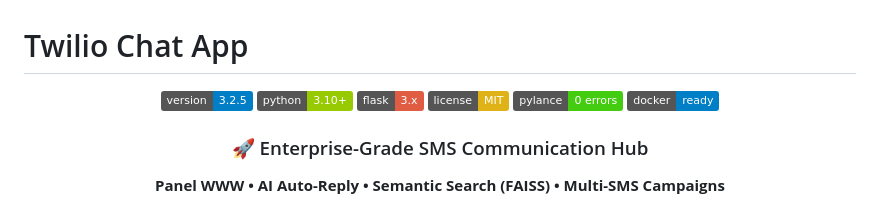
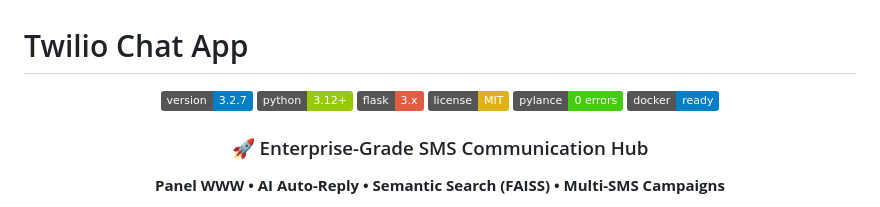
Before and after one commit to 19paoletto10-hub/twilio, a Markdown page: README.md, the part around the change. Drawn GitHub-style; badges without logos.

Commit message:
docs: update CHANGELOG and README for v3.2.7

```diff
--- a/README.md
+++ b/README.md
@@ -2,8 +2,8 @@
 
 <div align="center">
 
-![Version](https://img.shields.io/badge/version-3.2.5-blue.svg)
-![Python](https://img.shields.io/badge/python-3.10+-green.svg)
+![Version](https://img.shields.io/badge/version-3.2.7-blue.svg)
+![Python](https://img.shields.io/badge/python-3.12+-green.svg)
 ![Flask](https://img.shields.io/badge/flask-3.x-red.svg)
 ![License](https://img.shields.io/badge/license-MIT-yellow.svg)
 ![Type Safety](https://img.shields.io/badge/pylance-0%20errors-brightgreen.svg)
```
Also changed, not shown: CHANGELOG.md (+53 -0 lines).
